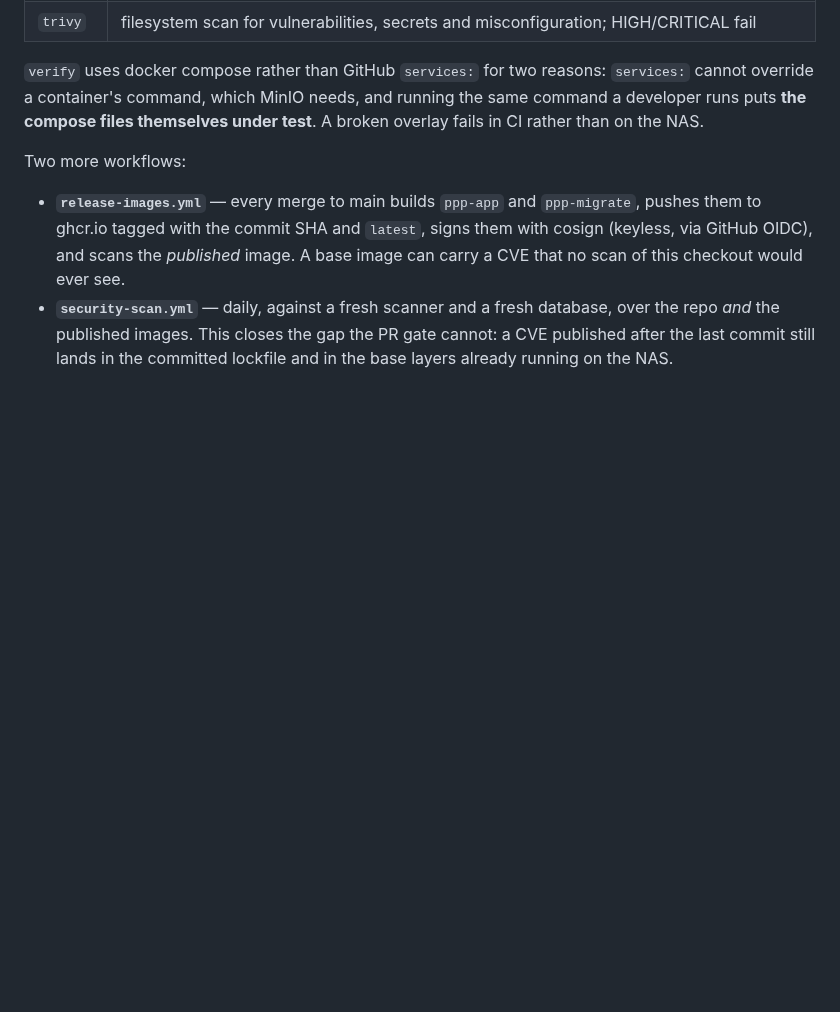
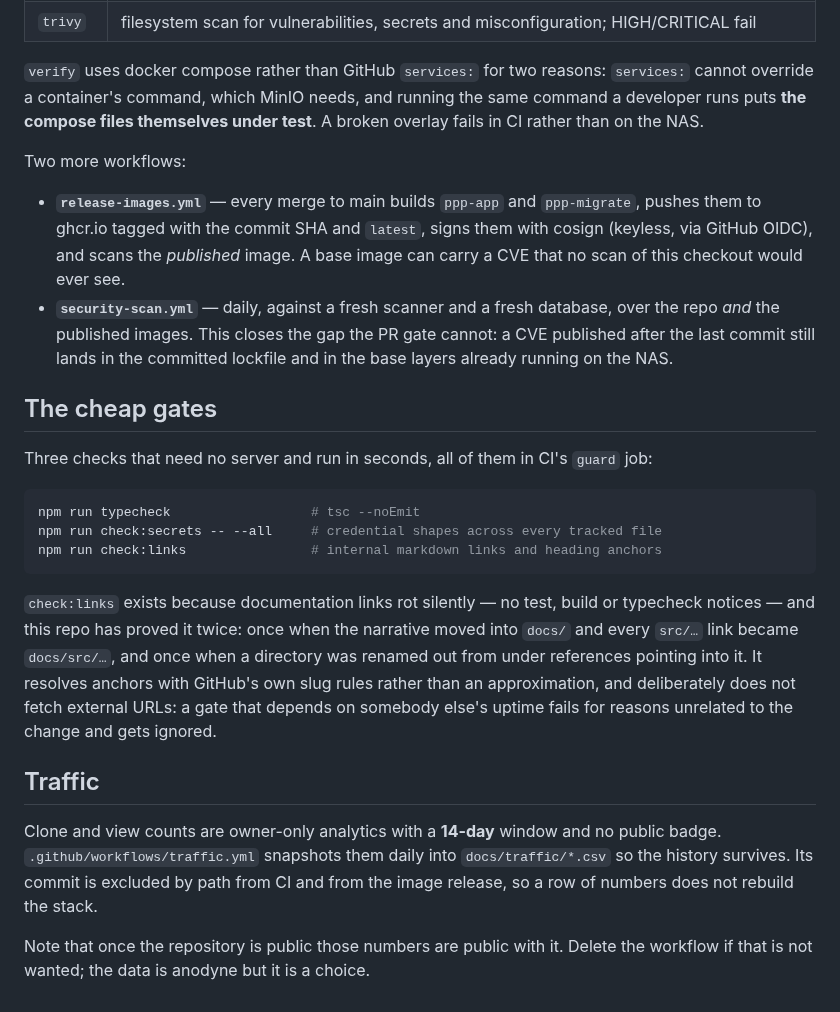
Before and after one commit to danileau/prettypleaseprint, a Markdown page: docs/development.md, the part around the change. Drawn GitHub-style; blank space fills up the shorter version.

````diff
--- a/docs/development.md
+++ b/docs/development.md
@@ -90,3 +90,34 @@ Two more workflows:
   database, over the repo *and* the published images. This closes the gap the
   PR gate cannot: a CVE published after the last commit still lands in the
   committed lockfile and in the base layers already running on the NAS.
+
+## The cheap gates
+
+Three checks that need no server and run in seconds, all of them in CI's
+`guard` job:
+
+```bash
+npm run typecheck                  # tsc --noEmit
+npm run check:secrets -- --all     # credential shapes across every tracked file
+npm run check:links                # internal markdown links and heading anchors
+```
+
+`check:links` exists because documentation links rot silently — no test, build
+or typecheck notices — and this repo has proved it twice: once when the
+narrative moved into `docs/` and every `src/…` link became `docs/src/…`, and
+once when a directory was renamed out from under references pointing into it.
+It resolves anchors with GitHub's own slug rules rather than an approximation,
+and deliberately does not fetch external URLs: a gate that depends on somebody
+else's uptime fails for reasons unrelated to the change and gets ignored.
+
+## Traffic
+
+Clone and view counts are owner-only analytics with a **14-day** window and no
+public badge. `.github/workflows/traffic.yml` snapshots them daily into
+`docs/traffic/*.csv` so the history survives. Its commit is excluded by path
+from CI and from the image release, so a row of numbers does not rebuild the
+stack.
+
+Note that once the repository is public those numbers are public with it.
+Delete the workflow if that is not wanted; the data is anodyne but it is a
+choice.
````
Also changed, not shown: .github/pull_request_template.md (added, +17 -0 lines), CONTRIBUTING.md (added, +69 -0 lines), README.md (+11 -0 lines), docs/screenshots/board.png (added), docs/screenshots/queue.png (added), docs/screenshots/story.png (added), 8 other files.
